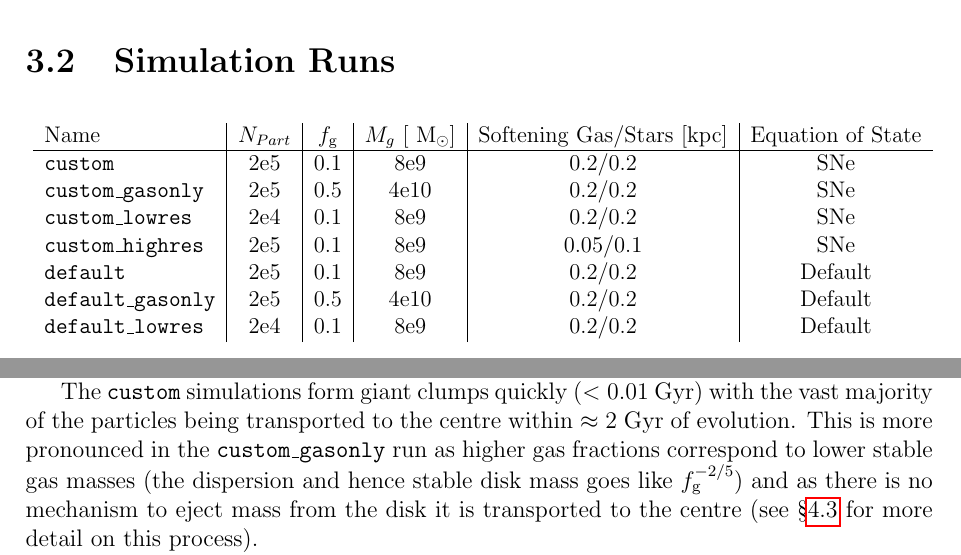
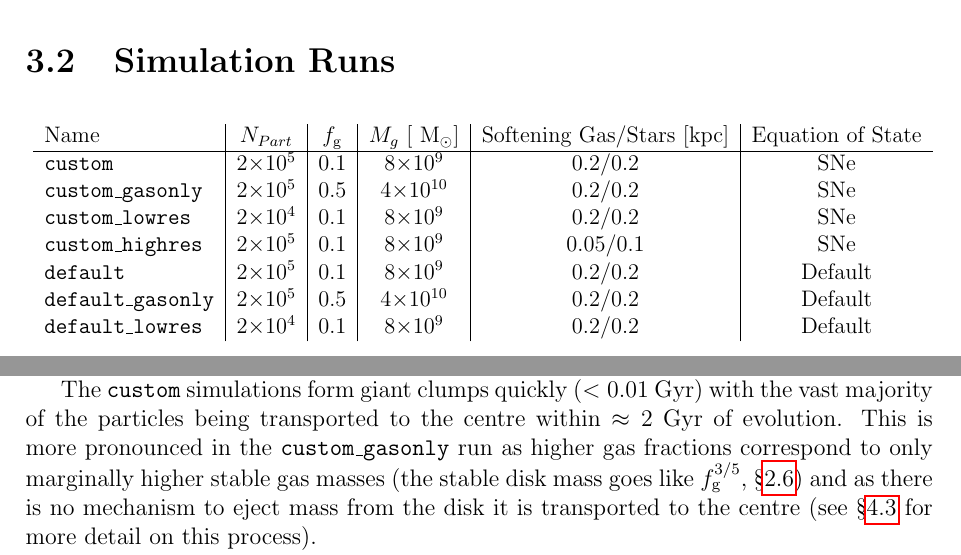
Before and after one commit to JBorrow/MPhysThesis, a LaTeX thesis (main.tex, which reads analysis/toomre.tex, simulations/table.tex): two parts of pages 17 and 22 of 39, joined at a grey line, cut so that both start at the same text. Compiled offline with pdfLaTeX.

Commit message:
final fixes!

```diff
--- a/analysis/toomre.tex
+++ b/analysis/toomre.tex
@@ -16,7 +16,7 @@ A map of the Toomre $Q$ parameter for each of the simulations is presented in Fi
 The maps appear to have little dependence on resolution; the $Q(r)$ and hence stability of the disks is similar for the varying run resolutions.
 
 The {\tt custom} simulations form giant clumps quickly ($<0.01$ Gyr) with the vast majority of the particles being transported to the centre within $\approx 2$ Gyr of evolution.
-This is more pronounced in the {\tt custom\_gasonly} run as higher gas fractions correspond to lower stable gas masses (the dispersion and hence stable disk mass goes like $\fgas^{-2/5}$) and as there is no mechanism to eject mass from the disk it is transported to the centre (see \S \ref{sec:anal_sdevo} for more detail on this process).
+This is more pronounced in the {\tt custom\_gasonly} run as higher gas fractions correspond to only marginally higher stable gas masses (the stable disk mass goes like $\fgas^{3/5}$, \S \ref{sec:sigrpred}) and as there is no mechanism to eject mass from the disk it is transported to the centre (see \S \ref{sec:anal_sdevo} for more detail on this process).
 
 The {\tt default\_gasonly} run remains in a low-$Q$ sate as there is too much pressure support for clumps to form and be transported to the centre; this leaves it in a quasi-stable state for the whole evolution with gradual mass flow into the centre.
 This also occurs for the other {\tt default} runs, however the disparity from $Q \approx 1$ is much less pronounced due to the lower gas fraction.
--- a/simulations/table.tex
+++ b/simulations/table.tex
@@ -6,13 +6,13 @@
 
     Name & $N_{Part}$ & $\fgas$ & $M_g$ [$\msun$] & Softening Gas/Stars [kpc] & Equation of State \\
     \hline
-    {\tt custom} & 2e5 & 0.1 & 8e9 & 0.2/0.2 & SNe \\
-    {\tt custom\_gasonly} & 2e5 & 0.5 & 4e10 & 0.2/0.2 & SNe \\
-    {\tt custom\_lowres} & 2e4 & 0.1 & 8e9 & 0.2/0.2 & SNe \\
-    {\tt custom\_highres} & 2e5 & 0.1 & 8e9 & 0.05/0.1 & SNe \\
-    {\tt default} & 2e5 & 0.1 & 8e9 & 0.2/0.2 & Default \\
-    {\tt default\_gasonly} & 2e5 & 0.5 & 4e10 & 0.2/0.2 & Default \\
-    {\tt default\_lowres} & 2e4 & 0.1 & 8e9 & 0.2/0.2 & Default \\
+    {\tt custom} & 2$\times10^5$ & 0.1 & 8$\times10^9$ & 0.2/0.2 & SNe \\
+    {\tt custom\_gasonly} & 2$\times10^5$ & 0.5 & 4$\times10^{10}$ & 0.2/0.2 & SNe \\
+    {\tt custom\_lowres} & 2$\times10^4$ & 0.1 & 8$\times10^9$ & 0.2/0.2 & SNe \\
+    {\tt custom\_highres} & 2$\times10^5$ & 0.1 & 8$\times10^9$ & 0.05/0.1 & SNe \\
+    {\tt default} & 2$\times10^5$ & 0.1 & 8$\times10^9$ & 0.2/0.2 & Default \\
+    {\tt default\_gasonly} & 2$\times10^5$ & 0.5 & 4$\times10^{10}$ & 0.2/0.2 & Default \\
+    {\tt default\_lowres} & 2$\times10^4$ & 0.1 & 8$\times10^9$ & 0.2/0.2 & Default \\
 
     \end{tabular}}
 
```
Also changed, not shown: main.tex (+1 -0 lines).
